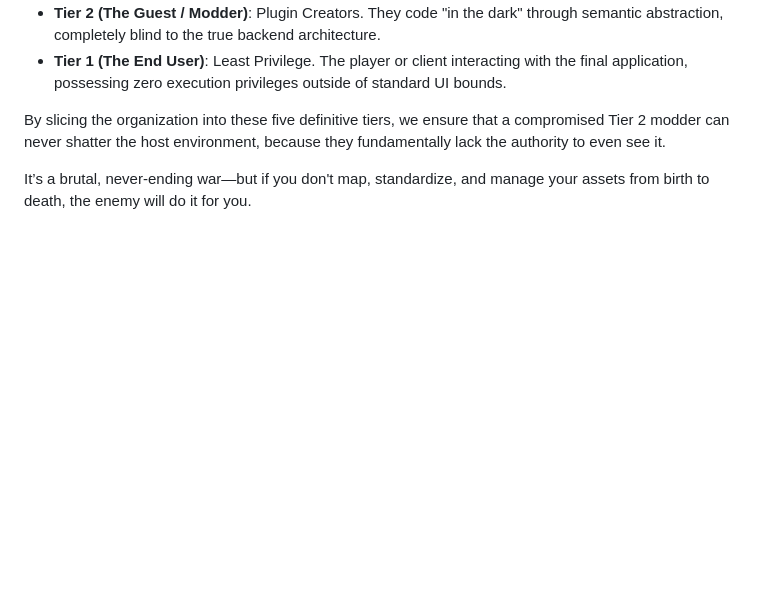
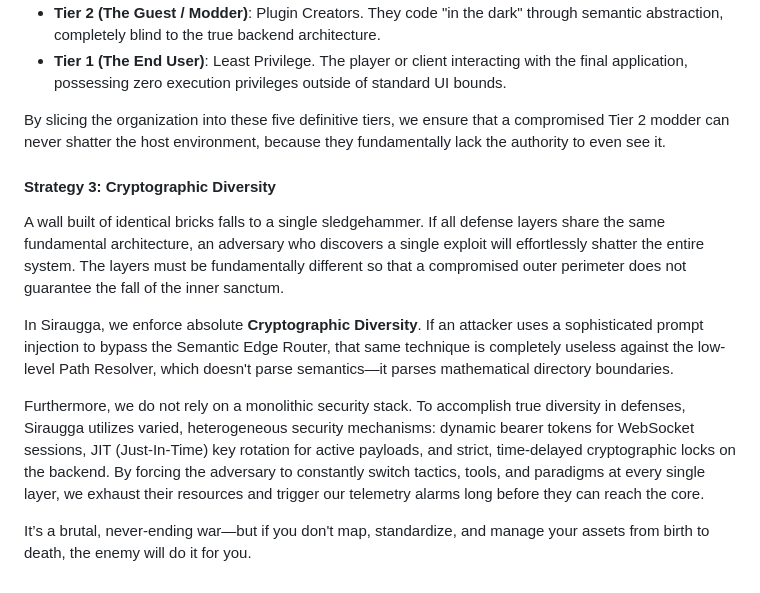
Before and after one commit to MikeyMike99/DevCore, a Markdown page: docs/Chapter_01_Asset_Management.md, the part around the change. GitHub-like rendering; blank space fills up the shorter version.

Commit message:
docs: Add Defense Strategy 3 (Cryptographic Diversity) to Chapter 1

```diff
--- a/docs/Chapter_01_Asset_Management.md
+++ b/docs/Chapter_01_Asset_Management.md
@@ -141,4 +141,11 @@ To mathematically enforce this limitation, Siraugga utilizes a rigid, 5-Tier RBA
 
 By slicing the organization into these five definitive tiers, we ensure that a compromised Tier 2 modder can never shatter the host environment, because they fundamentally lack the authority to even see it.
 
+#### Strategy 3: Cryptographic Diversity
+A wall built of identical bricks falls to a single sledgehammer. If all defense layers share the same fundamental architecture, an adversary who discovers a single exploit will effortlessly shatter the entire system. The layers must be fundamentally different so that a compromised outer perimeter does not guarantee the fall of the inner sanctum.
+
+In Siraugga, we enforce absolute **Cryptographic Diversity**. If an attacker uses a sophisticated prompt injection to bypass the Semantic Edge Router, that same technique is completely useless against the low-level Path Resolver, which doesn't parse semantics—it parses mathematical directory boundaries.
+
+Furthermore, we do not rely on a monolithic security stack. To accomplish true diversity in defenses, Siraugga utilizes varied, heterogeneous security mechanisms: dynamic bearer tokens for WebSocket sessions, JIT (Just-In-Time) key rotation for active payloads, and strict, time-delayed cryptographic locks on the backend. By forcing the adversary to constantly switch tactics, tools, and paradigms at every single layer, we exhaust their resources and trigger our telemetry alarms long before they can reach the core.
+
 It’s a brutal, never-ending war—but if you don't map, standardize, and manage your assets from birth to death, the enemy will do it for you.
```
